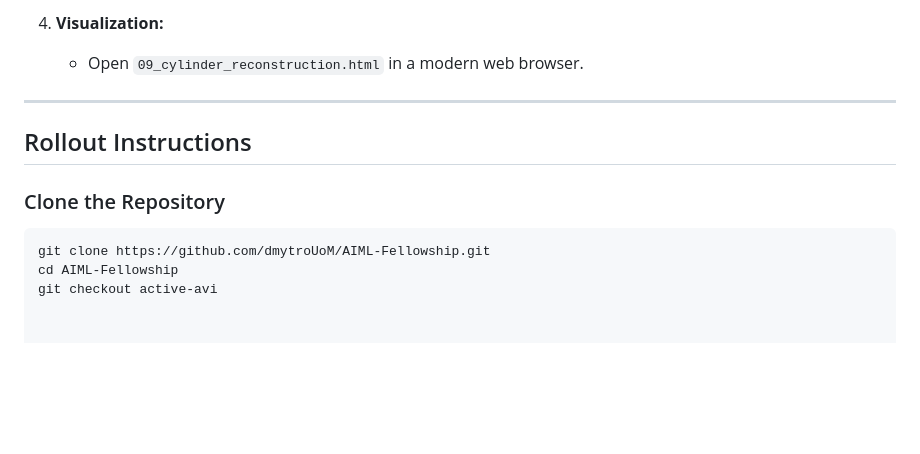
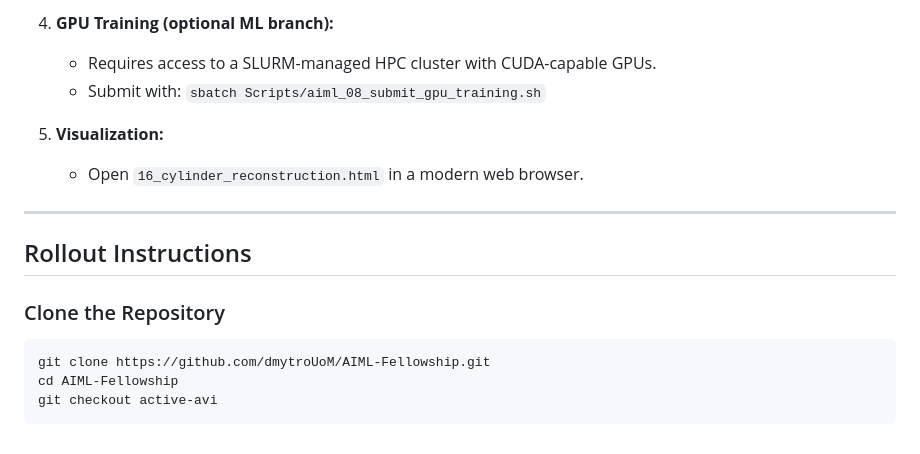
Before and after one commit to dmytroUoM/AIML-Fellowship, a Markdown page: Project2/README.md, the part around one of its changes. Drawn GitHub-style; blank space fills up the shorter version.

````diff
--- a/Project2/README.md
+++ b/Project2/README.md
@@ -93,6 +111,10 @@ The goal of this project is to process tomographic video data exported as AVI fi
 
-4. **Visualization:**
-   - Open `09_cylinder_reconstruction.html` in a modern web browser.
+4. **GPU Training (optional ML branch):**
+   - Requires access to a SLURM-managed HPC cluster with CUDA-capable GPUs.
+   - Submit with: `sbatch Scripts/aiml_08_submit_gpu_training.sh`
+
+5. **Visualization:**
+   - Open `16_cylinder_reconstruction.html` in a modern web browser.
 
 ---
 
@@ -104,3 +126,4 @@ The goal of this project is to process tomographic video data exported as AVI fi
 git clone https://github.com/dmytroUoM/AIML-Fellowship.git
 cd AIML-Fellowship
 git checkout active-avi
+```
````
Also changed, not shown: other parts of Project2/README.md (+48 -30 lines).
